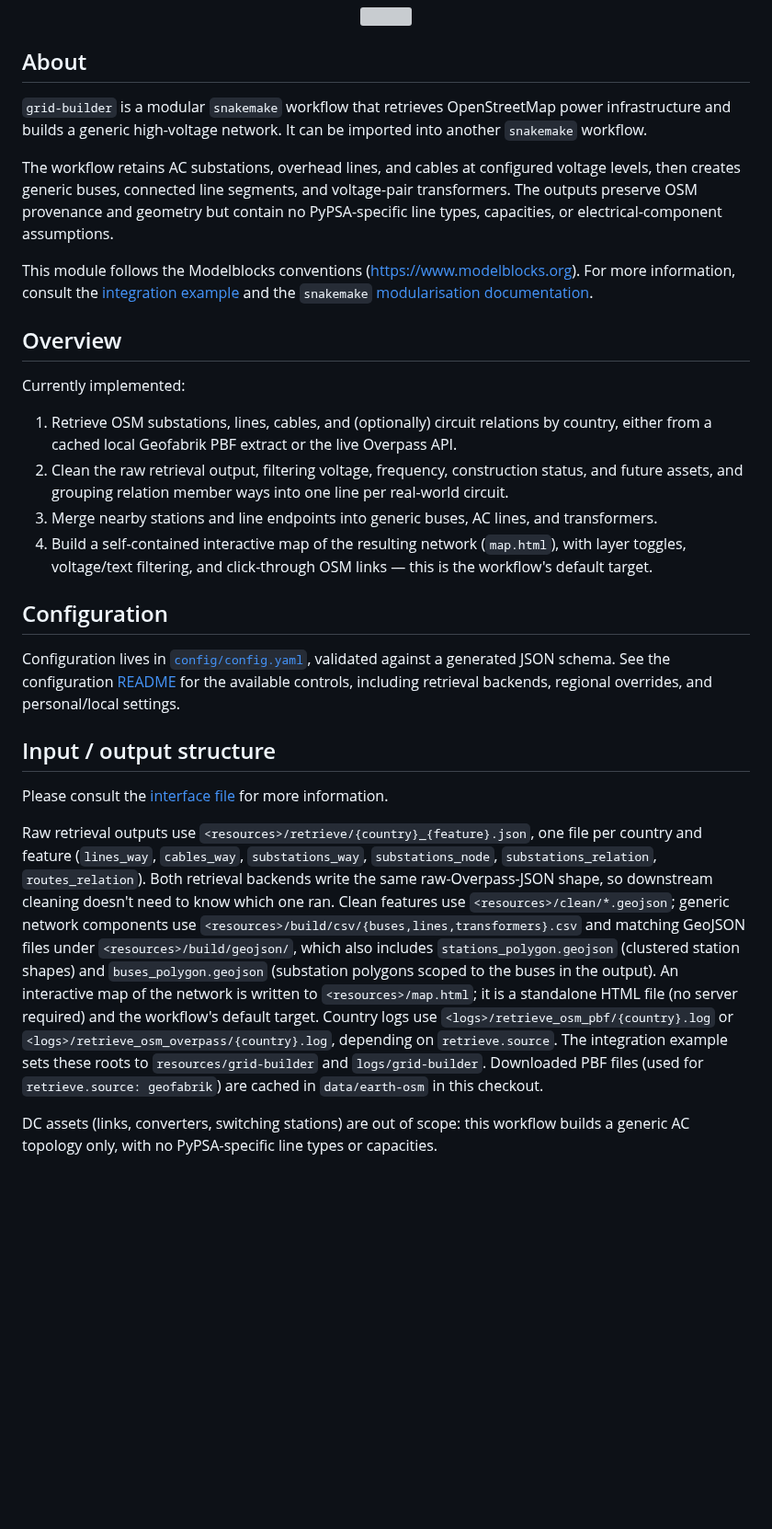
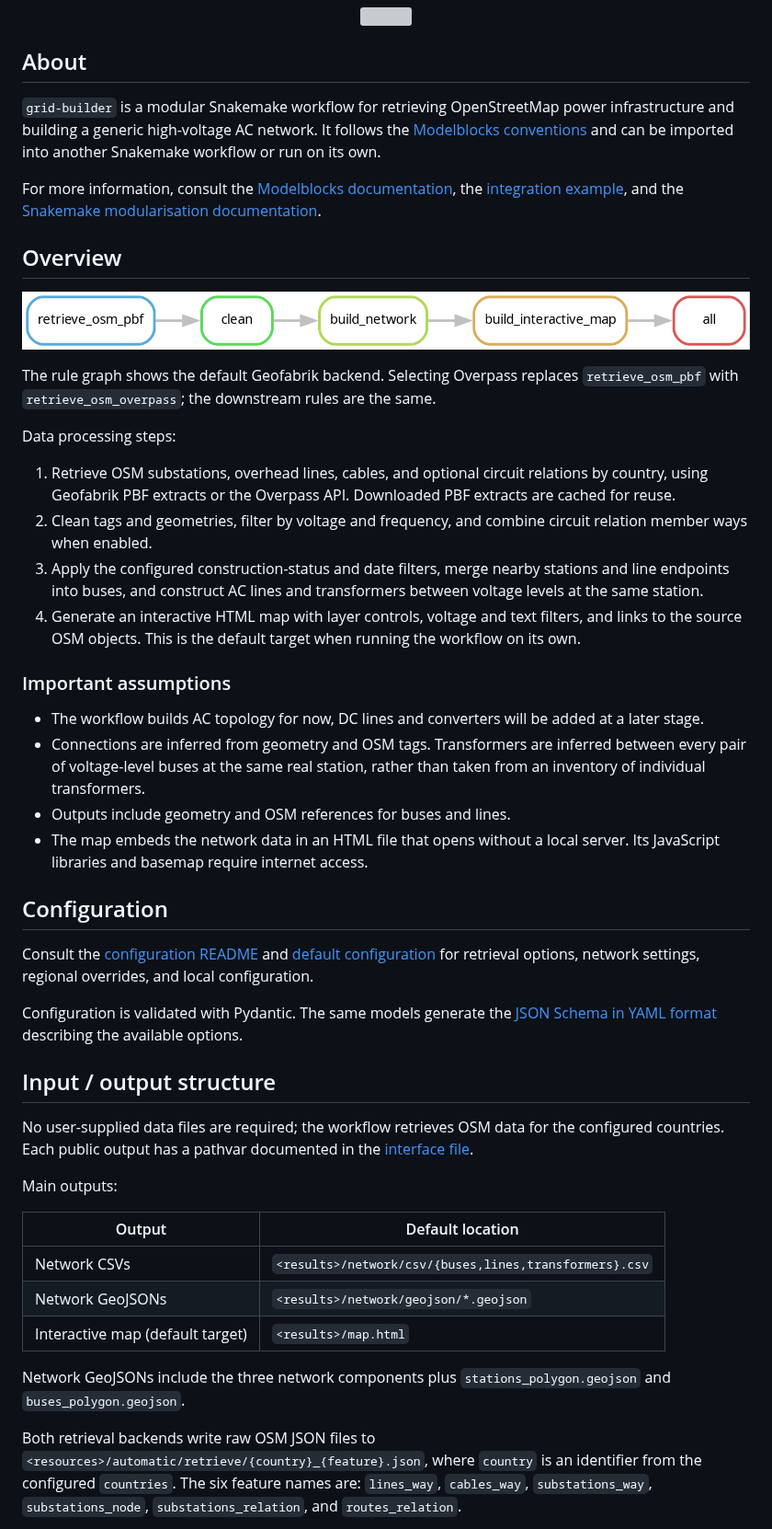
Before and after one commit to PyPSA/grid-builder, a Markdown page: README.md, the part around one of its changes. Shown at 92% size. GitHub-like rendering; pictures changed too: figures/rulegraph.png (added); blank space fills up the shorter version; grey boxes are pictures that could not be loaded.

Commit message:
docs: describe module usage and add workflow rule graph

```diff
--- a/README.md
+++ b/README.md
@@ -12,45 +12,79 @@ A modular Snakemake workflow for retrieving OpenStreetMap power infrastructure.
 
 ## About
 
-`grid-builder` is a modular `snakemake` workflow that retrieves OpenStreetMap power infrastructure and builds a generic high-voltage network. It can be imported into another `snakemake` workflow.
+`grid-builder` is a modular Snakemake workflow for retrieving OpenStreetMap power
+infrastructure and building a generic high-voltage AC network. It follows the
+[Modelblocks conventions](https://www.modelblocks.org/convention/) and can be
+imported into another Snakemake workflow or run on its own.
 
-The workflow retains AC substations, overhead lines, and cables at configured voltage levels, then creates generic buses, connected line segments, and voltage-pair transformers. The outputs preserve OSM provenance and geometry but contain no PyPSA-specific line types, capacities, or electrical-component assumptions.
-
-This module follows the Modelblocks conventions (https://www.modelblocks.org). For more information, consult the [integration example](./tests/integration/Snakefile) and the `snakemake` [modularisation documentation](https://snakemake.readthedocs.io/en/stable/snakefiles/modularization.html).
+For more information, consult the [Modelblocks documentation](https://modelblocks.readthedocs.io/en/latest/),
+the [integration example](./tests/integration/Snakefile), and the
+[Snakemake modularisation documentation](https://snakemake.readthedocs.io/en/stable/snakefiles/modularization.html).
 
 ## Overview
 
-Currently implemented:
+<p align="center">
+  <img src="./figures/rulegraph.png" width="900" alt="Rule graph: retrieve_osm_pbf → clean → build_network → build_interactive_map → all">
+</p>
 
-1. Retrieve OSM substations, lines, cables, and (optionally) circuit relations by country, either from a cached local Geofabrik PBF extract or the live Overpass API.
-2. Clean the raw retrieval output, filtering voltage, frequency, construction status, and future assets, and grouping relation member ways into one line per real-world circuit.
-3. Merge nearby stations and line endpoints into generic buses, AC lines, and transformers.
-4. Build a self-contained interactive map of the resulting network (`map.html`), with layer toggles, voltage/text filtering, and click-through OSM links — this is the workflow's default target.
+The rule graph shows the default Geofabrik backend. Selecting Overpass replaces
+`retrieve_osm_pbf` with `retrieve_osm_overpass`; the downstream rules are the same.
+
+Data processing steps:
+
+1. Retrieve OSM substations, overhead lines, cables, and optional circuit
+   relations by country, using Geofabrik PBF extracts or the Overpass API.
+   Downloaded PBF extracts are cached for reuse.
+2. Clean tags and geometries, filter by voltage and frequency, and combine
+   circuit relation member ways when enabled.
+3. Apply the configured construction-status and date filters, merge nearby
+   stations and line endpoints into buses, and construct AC lines and
+   transformers between voltage levels at the same station.
+4. Generate an interactive HTML map with layer controls, voltage and text
+   filters, and links to the source OSM objects. This is the default target
+   when running the workflow on its own.
+
+### Important assumptions
+
+- The workflow builds AC topology for now, DC lines and converters will be
+  added at a later stage.
+- Connections are inferred from geometry and OSM tags. Transformers are inferred
+  between every pair of voltage-level buses at the same real station, rather
+  than taken from an inventory of individual transformers.
+- Outputs include geometry and OSM references for buses and lines.
+- The map embeds the network data in an HTML file that opens without a local
+  server. Its JavaScript libraries and basemap require internet access.
 
 ## Configuration
 
-Configuration lives in [`config/config.yaml`](./config/config.yaml), validated against a generated JSON schema. See the configuration [README](./config/README.md) for the available controls, including retrieval backends, regional overrides, and personal/local settings.
+Consult the [configuration README](./config/README.md) and
+[default configuration](./config/config.yaml) for retrieval options, network
+settings, regional overrides, and local configuration.
+
+Configuration is validated with Pydantic. The same models generate the
+[JSON Schema in YAML format](./workflow/internal/config.schema.yaml) describing
+the available options.
 
 ## Input / output structure
 
-Please consult the [interface file](./INTERFACE.yaml) for more information.
+No user-supplied data files are required; the workflow retrieves OSM data for
+the configured countries. Each public output has a pathvar documented in the
+[interface file](./INTERFACE.yaml).
 
-Raw retrieval outputs use `<resources>/retrieve/{country}_{feature}.json`, one
-file per country and feature (`lines_way`, `cables_way`, `substations_way`,
-`substations_node`, `substations_relation`, `routes_relation`). Both retrieval
-backends write the same raw-Overpass-JSON shape, so downstream cleaning doesn't
-need to know which one ran. Clean features use `<resources>/clean/*.geojson`;
-generic network components use `<resources>/build/csv/{buses,lines,transformers}.csv`
-and matching GeoJSON files under `<resources>/build/geojson/`, which also
-includes `stations_polygon.geojson` (clustered station shapes) and
-`buses_polygon.geojson` (substation polygons scoped to the buses in the output).
-An interactive map of the network is written to `<resources>/map.html`; it is
-a standalone HTML file (no server required) and the workflow's default target.
-Country logs use `<logs>/retrieve_osm_pbf/{country}.log` or
-`<logs>/retrieve_osm_overpass/{country}.log`, depending on `retrieve.source`. The
-integration example sets these roots to `resources/grid-builder` and
-`logs/grid-builder`. Downloaded PBF files (used for `retrieve.source: geofabrik`)
-are cached in `data/earth-osm` in this checkout.
+Main outputs:
 
-DC assets (links, converters, switching stations) are out of scope: this workflow
-builds a generic AC topology only, with no PyPSA-specific line types or capacities.
+| Output | Default location |
+| --- | --- |
+| Network CSVs | `<results>/network/csv/{buses,lines,transformers}.csv` |
+| Network GeoJSONs | `<results>/network/geojson/*.geojson` |
+| Interactive map (default target) | `<results>/map.html` |
+
+Network GeoJSONs include the three network components plus
+`stations_polygon.geojson` and `buses_polygon.geojson`.
+
+Both retrieval backends write raw OSM JSON files to
+`<resources>/automatic/retrieve/{country}_{feature}.json`, where `country` is an
+identifier from the configured `countries`. The six feature names are: `lines_way`,
+`cables_way`, `substations_way`, `substations_node`, `substations_relation`, and
+`routes_relation`.
+
```
Also changed, not shown: other parts of README.md (+116 -25 lines), config/README.md (+4 -1 lines).
